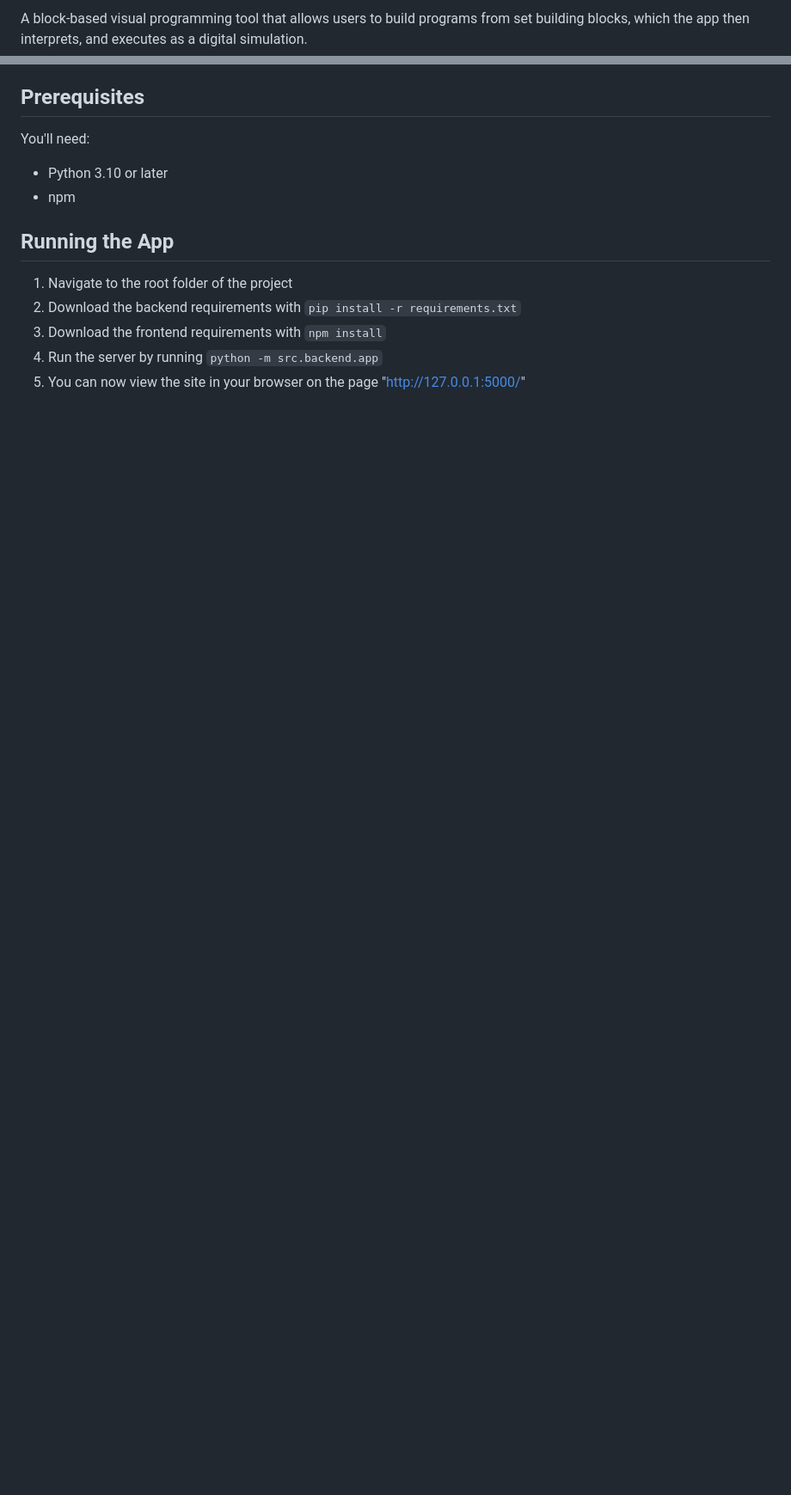
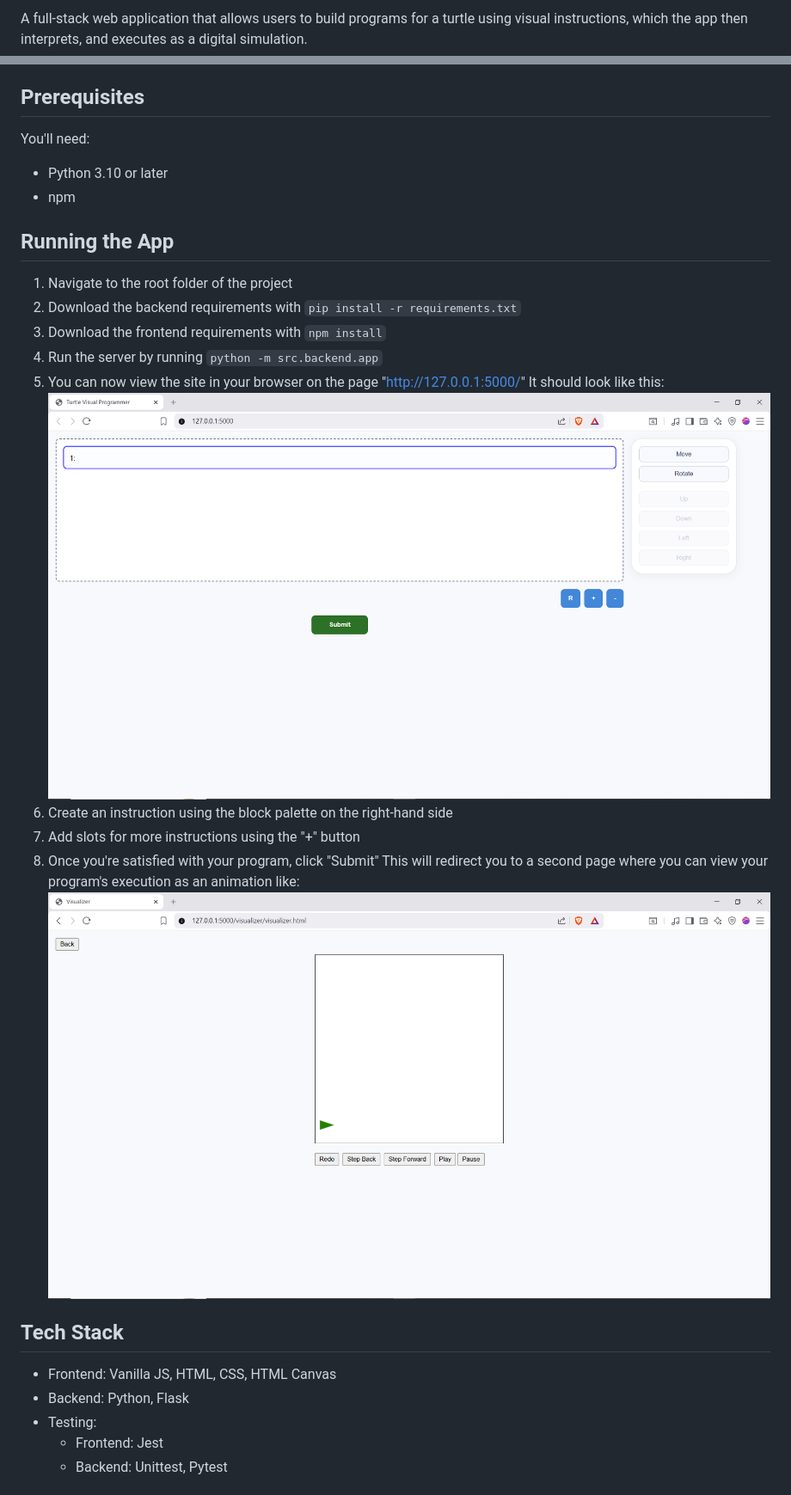
Before and after one commit to Jeanneveev/Turtle-Visual-Programmer, a Markdown page: README.md, 2 parts joined by grey strips. Shown: that part at 86% size. Rendered like a GitHub page; pictures changed too: assets/images/homepage_screenshot.png (added), assets/images/visualizer_screenshot.png (added); blank space fills up the shorter version.

Commit message:
Updated README refactor: changed folder and file names

```diff
--- a/README.md
+++ b/README.md
@@ -1,4 +1,4 @@
-A block-based visual programming tool that allows users to build programs from set building blocks, which the app then interprets, and executes as a digital simulation.
+A full-stack web application that allows users to build programs for a turtle using visual instructions, which the app then interprets, and executes as a digital simulation.
 
 ## Prerequisites
 You'll need:
@@ -10,4 +10,18 @@ You'll need:
 2. Download the backend requirements with `pip install -r requirements.txt`
 3. Download the frontend requirements with `npm install`
 4. Run the server by running `python -m src.backend.app`
-5. You can now view the site in your browser on the page "http://127.0.0.1:5000/"
+5. You can now view the site in your browser on the page "http://127.0.0.1:5000/" It should look like this:
+![Image of the homepage](./assets/images/homepage_screenshot.png)
+6. Create an instruction using the block palette on the right-hand side
+7. Add slots for more instructions using the "+" button
+8. Once you're satisfied with your program, click "Submit"
+This will redirect you to a second page where you can view your program's execution as an animation like:
+![Image of the visualizer page](./assets/images/visualizer_screenshot.png)
+
+## Tech Stack
+- Frontend: Vanilla JS, HTML, CSS, HTML Canvas
+- Backend: Python, Flask
+- Testing:
+    - Frontend: Jest
+    - Backend: Unittest, Pytest
+
```
Also changed, not shown: other parts of README.md (+33 -0 lines), 7 other files.
